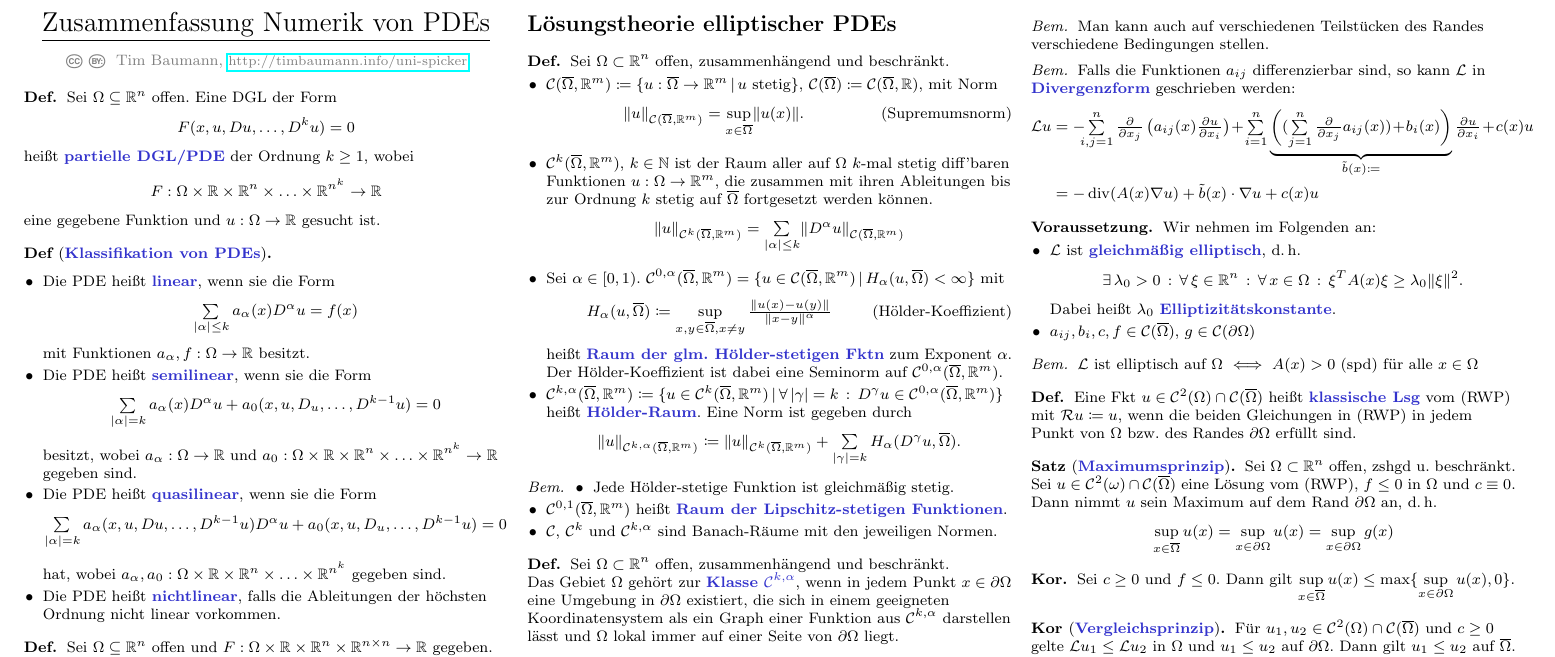
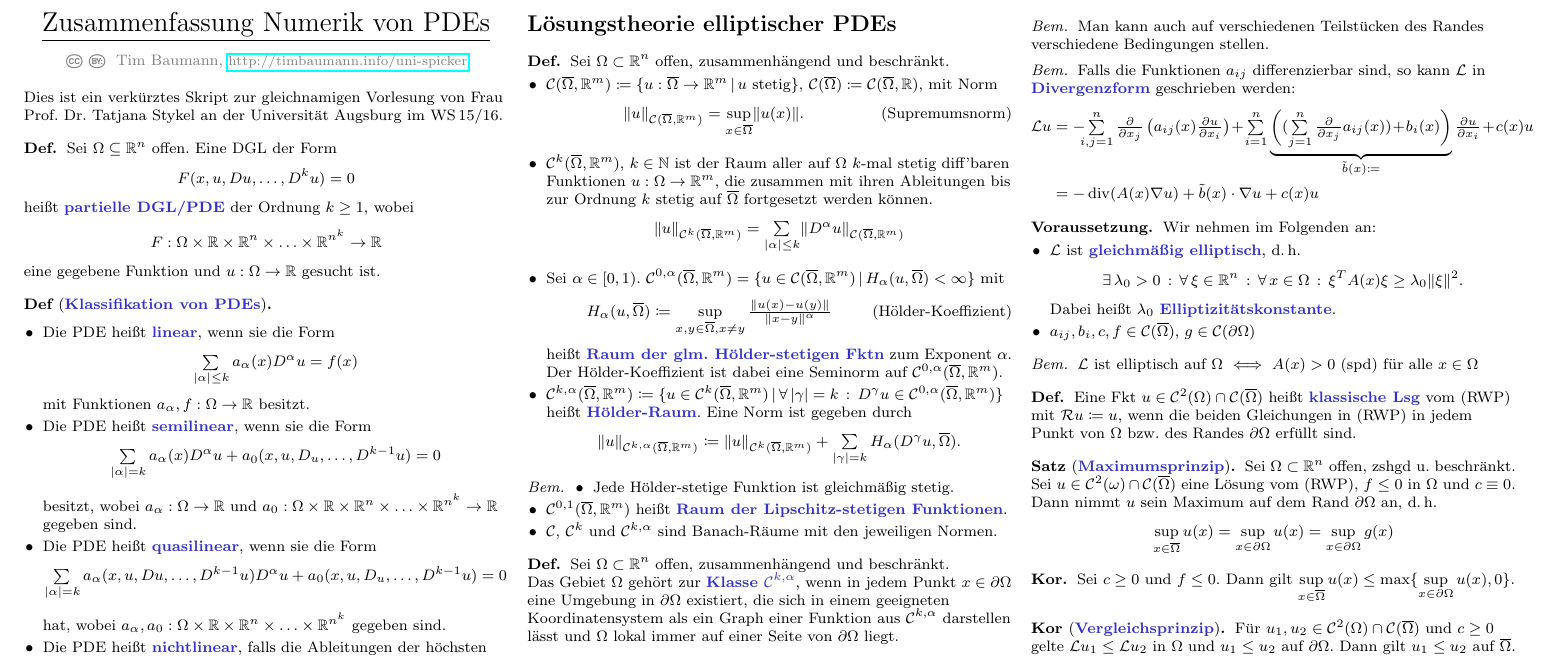
Before and after one commit to timjb/uni-spicker, a LaTeX document (numerik-pdes.tex): part of page 1 of 9, cut so that both start at the same text. The pictures show the PDF file numerik-pdes.pdf that the author committed with the source.

Commit message:
Numerik-PDE-Zusammenfassung: Credits

```diff
--- a/numerik-pdes.tex
+++ b/numerik-pdes.tex
@@ -48,6 +48,8 @@
 \raggedcolumns % stretche Inhalt nicht über die gesamte Spaltenhöhe
 
 \maketitle{Zusammenfassung Numerik von PDEs}
+
+Dies ist ein verkürztes Skript zur gleichnamigen Vorlesung von Frau Prof. Dr. Tatjana Stykel an der Universität Augsburg im WS\,15/16.
 
 % Vorlesung vom 13. Oktober 2015
 
```
Also changed, not shown: numerik-pdes.pdf.
